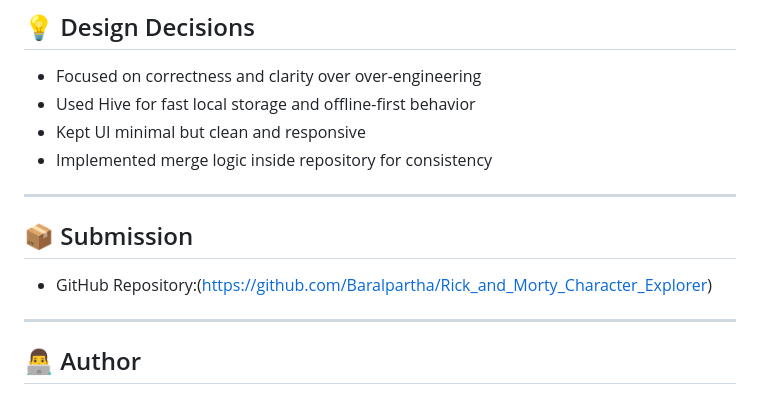
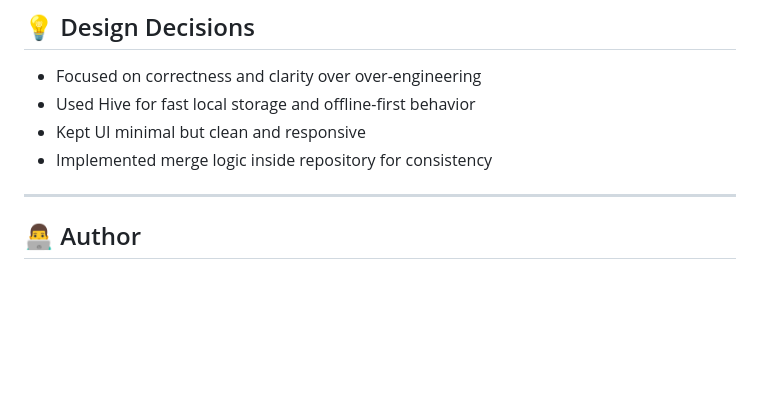
Before and after one commit to Baralpartha/Rick_and_Morty_Character_Explorer, a Markdown page: README.md, the part around the change. Rendered like a GitHub page; blank space fills up the shorter version.

```diff
--- a/README.md
+++ b/README.md
@@ -162,11 +162,7 @@ flutter run
 - Kept UI minimal but clean and responsive
 - Implemented merge logic inside repository for consistency
 
----
 
-## 📦 Submission
-
-- GitHub Repository:(https://github.com/Baralpartha/Rick_and_Morty_Character_Explorer)
 
 ---
 
```
